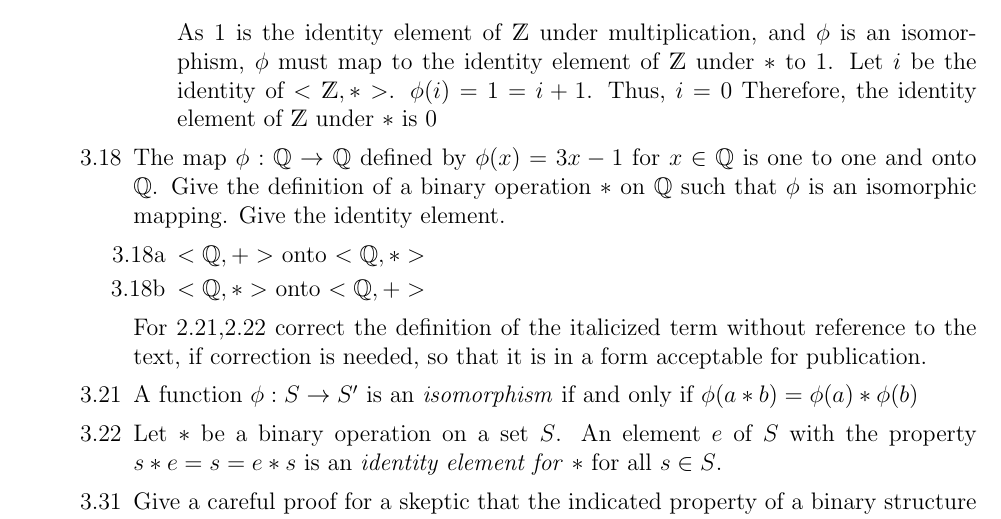
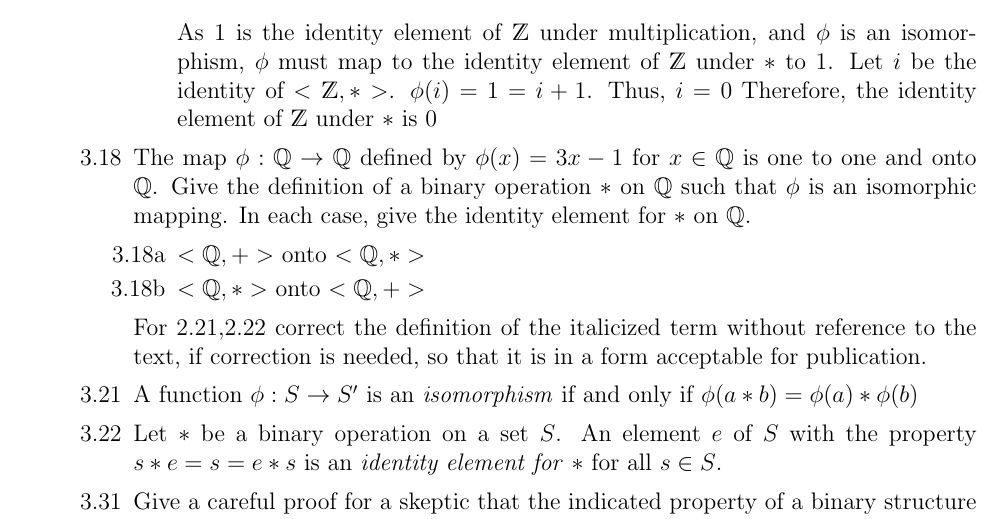
Before and after one commit to austinklum/MTH-411, a LaTeX document (Klum_Austin_MTH411_Fall2018_HW_02.tex): part of page 8 of 8, cut so that both start at the same text. Compiled offline with pdfLaTeX.

Commit message:
Added shortcuts

```diff
--- a/Klum_Austin_MTH411_Fall2018_HW_02.tex
+++ b/Klum_Austin_MTH411_Fall2018_HW_02.tex
@@ -331,7 +331,7 @@
 				As 1 is the identity element of $\Z$  under multiplication, and $ \phi $ is an isomorphism, $ \phi $ must map to the identity element of $ \Z $ under $ * $ to 1. Let $i$ be the identity of $<\Z,*>$. $ \phi(i) = 1 = i +1 $. Thus, $i=0$ Therefore, the identity element of $ \Z $ under $ * $ is 0
 			\end{enumerate}
 
-			\item[3.18] The map $\phi: \Q \rightarrow \Q$ defined by $\phi(x)=3x-1$ for $x \in \Q$ is one to one and onto $\Q$. Give the definition of a binary operation $\ast$ on $\Q$ such that $\phi$ is an isomorphic mapping. Give the identity element.
+			\item[3.18] The map $\phi: \Q \rightarrow \Q$ defined by $\phi(x)=3x-1$ for $x \in \Q$ is one to one and onto $\Q$. Give the definition of a binary operation $\ast$ on $\Q$ such that $\phi$ is an isomorphic mapping. In each case, give the identity element for $*$ on $\Q$.
 			\begin{enumerate}
 				\item[3.18a]
 				$<\Q,+>$ onto $<\Q,\ast>$
```
